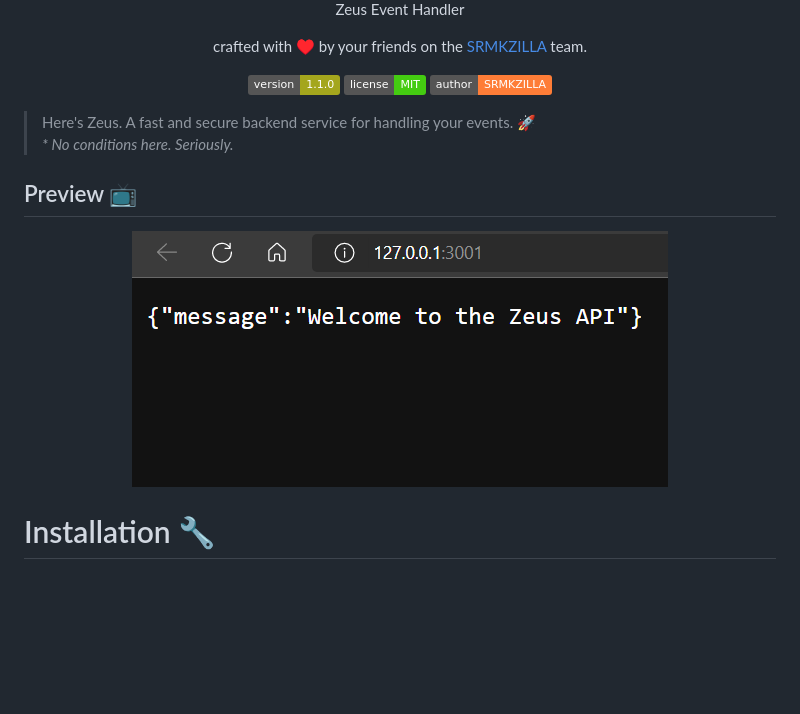
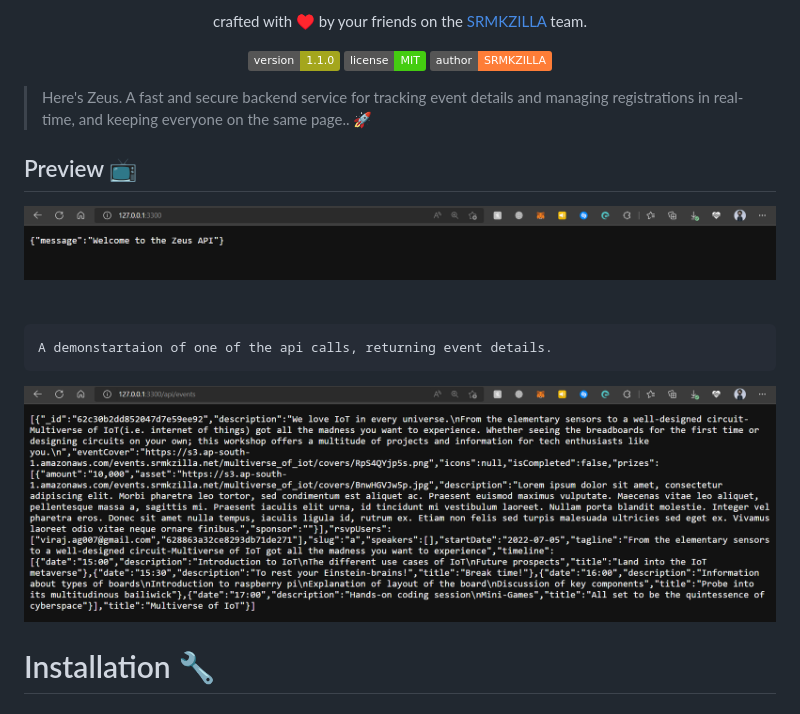
Before and after one commit to srm-kzilla/zeus-backend, a Markdown page: README.md, the part around the change printed below. GitHub-like rendering; pictures changed too: docs/get-events.png (added), docs/preview.png; badges without logos; blank space fills up the shorter version.

Commit message:
:memo: Add Readme

````diff
--- a/README.md
+++ b/README.md
@@ -3,10 +7,7 @@
 </div>
 
 <p align="center">
-Zeus Event Handler
-</p>
-<p align="center">
-crafted with <span style="color: #8b0000;">&hearts;</span> by your friends on the <a href="https://srmkzilla.net">SRMKZILLA</a> team.
+  crafted with <span style="color: #8b0000;">&hearts;</span> by your friends on the <a href="https://srmkzilla.net">SRMKZILLA</a> team.
 </p>
 <p align="center">
     <img src="https://img.shields.io/badge/version-1.1.0-yellowgreen" alt="version 1.1.0"/>
@@ -14,13 +15,22 @@ crafted with <span style="color: #8b0000;">&hearts;</span> by your friends on th
     <img src="https://img.shields.io/badge/author-SRMKZILLA-orange" alt="author SRMKZILLA"/>
 </p>
 
-> Here's Zeus. A fast and secure backend service for handling your events. 🚀
-> _\* No conditions here. Seriously._
+> Here's Zeus. A fast and secure backend service for tracking event details and managing registrations in real-time, and keeping everyone on the same page.. 🚀
 
 ## Preview 📺
 
 <div align="center">
   <img alt="Screenshot" src="./docs/preview.png" />
+</div>
+<br>
+<br>
+
+```
+A demonstartaion of one of the api calls, returning event details.
+```
+
+<div align="center">
+  <img alt="Screenshot" src="./docs/get-events.png" />
 </div>
 
 # Installation 🔧
````
Also changed, not shown: other parts of README.md (+8 -4 lines).
